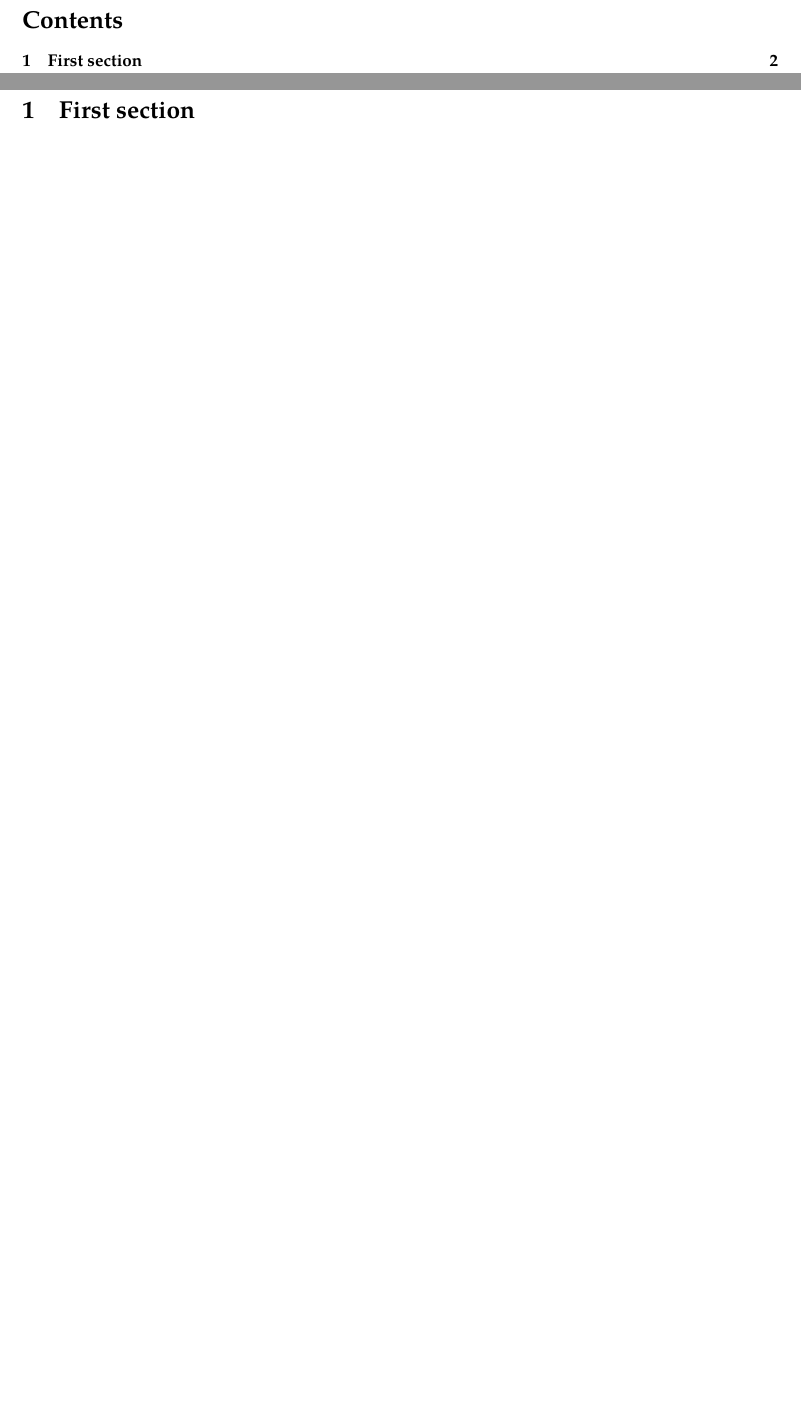
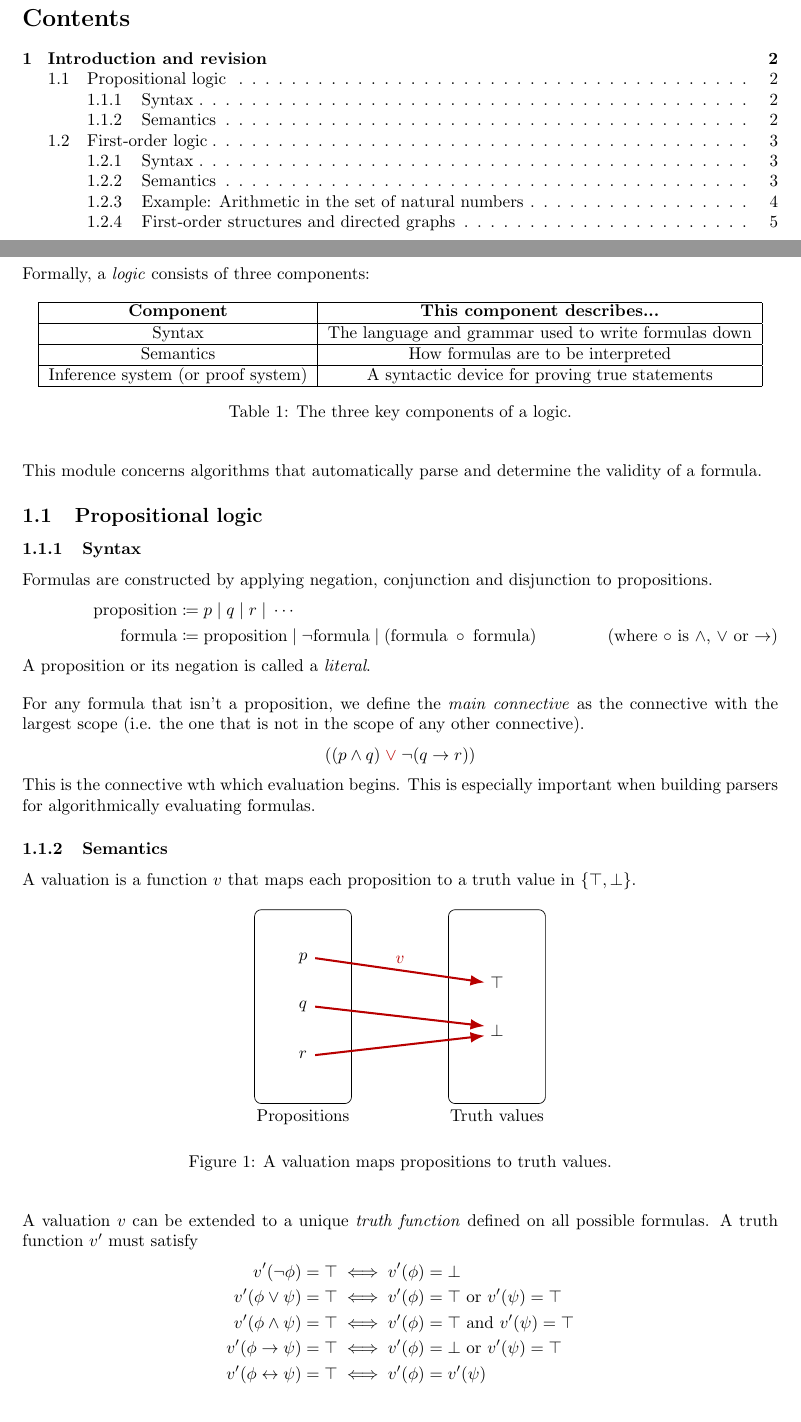
Before and after one commit to raphaellith/LogicNotes, a LaTeX document (main.tex, which reads Sections/01_IntroductionAndRevision.tex): two parts of pages 1 and 2 of 2 before the commit and two parts of pages 1 and 2 of 5 after it, joined at a grey line, cut so that both start at the same text, the shorter picture padded with empty space. The pictures show the PDF file main.pdf that the author committed with the source.

Commit message:
Finished lecture 1

```diff
--- /dev/null
+++ b/Sections/01_IntroductionAndRevision.tex
@@ -0,0 +1,82 @@
+\section{Introduction and revision}
+
+Formally, a \emph{logic} consists of three components:
+
+\begin{table}[H]
+    \centering
+    \begin{tabular}{|c|c|}
+        \hline
+        \textbf{Component} & \textbf{This component describes...}\\
+        \hline
+        Syntax & The language and grammar used to write formulas down\\
+        \hline
+        Semantics & How formulas are to be interpreted\\
+        \hline
+        Inference system (or proof system) & A syntactic device for proving true statements\\
+        \hline
+    \end{tabular}
+
+    \caption{The three key components of a logic.}
+    \label{tab:Ch01-components-of-a-logic}
+\end{table}
+
+This module concerns algorithms that automatically parse and determine the validity of a formula.
+
+
+\subsection{Propositional logic}
+
+\subsubsection{Syntax}
+
+Formulas are constructed by applying negation, conjunction and disjunction to propositions.
+%
+\begin{align*}
+    \text{proposition} &\coloneq p \;\vert\; q \;\vert\; r \;\vert\; \cdots\\
+    \text{formula} &\coloneq \text{proposition} \;\vert\; \neg \text{formula} \;\vert\; (\text{formula} \;\circ\; \text{formula})  \tag{where \(\circ\) is \(\land\), \(\lor\) or \(\rightarrow\)}
+\end{align*}
+%
+A proposition or its negation is called a \emph{literal}.
+
+For any formula that isn't a proposition, we define the \emph{main connective} as the connective with the largest scope (i.e. the one that is not in the scope of any other connective).
+%
+\[((p \land q) \;{\color{BrickRed} \lor}\; \neg (q \rightarrow r))\]
+%
+This is the connective wth which evaluation begins. This is especially important when building parsers for algorithmically evaluating formulas.
+
+
+\subsubsection{Semantics}
+
+A valuation is a function \(v\) that maps each proposition to a truth value in \(\{\top, \bot\}\).
+
+\begin{figure}[H]
+    \centering
+    \begin{tikzpicture}
+        \draw[rounded corners] (-3, 0) rectangle (-1, -4) {};
+        \draw[rounded corners] (1, 0) rectangle (3, -4) {};
+
+        \node[align=center, anchor=center] at (-2, -1) {\(p\)};
+        \node[align=center, anchor=center] at (-2, -2) {\(q\)};
+        \node[align=center, anchor=center] at (-2, -3) {\(r\)};
+
+        \node[align=center, anchor=center] at (2, -1.5) {\(\top\)};
+        \node[align=center, anchor=center] at (2, -2.5) {\(\bot\)};
+
+        \draw[-Latex, very thick, BrickRed] (-1.75, -1) -- (1.75, -1.5) node[pos=0.5, anchor=south] {\(v\)};
+
+        \draw[-Latex, very thick, BrickRed] (-1.75, -2) -- (1.75, -2.4);
+
+        \draw[-Latex, very thick, BrickRed] (-1.75, -3) -- (1.75, -2.6);
+
+        \node[anchor=north] at (-2, -4) {Propositions};
+
+        \node[anchor=north] at (2, -4) {Truth values};
+
+    \end{tikzpicture}
+    \caption{A valuation maps propositions to truth values.}
+    \label{fig:Ch01-valuation}
+\end{figure}
+
+A valuation \(v\) can be extended to a unique \emph{truth function} defined on all possible formulas. A truth function \(v'\) must satisfy
+%
+\begin{align*}
+    v'(\neg \phi) = \top &\iff v'(\phi) = \bot\\
+    v'(\phi \lor \psi) = \top &\iff v'(\phi) = \top \text{ or } v'(\psi) = \top\\
@@ -0,0 +86 @@
+\end{align*}
@@ -0,0 +164,8 @@
+\begin{align*}
+    S \models_A p^n (t_0, t_1, \cdots, t_{n-1}) &\iff (t_0^{S, A}, t_1^{S, A}, \cdots, t_{n-1}^{S, A}) \in I_p (p^n)\\
+    S \models_A \neg \text{formula} &\iff S \not\models_A \text{formula}\\
+    S \models_A (\text{formula}_0 \lor \text{formula}_1) &\iff S \models_A \text{formula}_0 \text{ or } S \models_A \text{formula}_1\\
+    % S \models_A (\text{formula}_0 \land \text{formula}_1) &\iff S \models_A \text{formula}_0 \text{ and } S \models_A \text{formula}_1\\
+    % S \models_A (\text{formula}_0 \rightarrow \text{formula}_1) &\iff S \not\models_A \text{formula}_0 \text{ or } S \models_A \text{formula}_1\\
+    S \models_A \exists v\; \text{formula} &\iff S \models_{A[x \mapsto d]} \text{formula for some } d \in D
+\end{align*}
@@ -0,0 +188,5 @@
+\subsubsection{Example: Arithmetic in the set of natural numbers}
+
+Consider the first-order language \(L(C, F, P)\) defined as follows. Also assume a countably infinite set \(V\) of variable symbols.
+%
+\begin{align*}
@@ -0,0 +206,17 @@
+\end{itemize}
+%
+Of the four terms shown above, only the first and third ones are closed terms because they contain no variable symbols.
+
+An atom is a string of symbols that represents the output of a predicate, which is a truth value.
+%
+\begin{itemize}
+    \item \(1 = 2\)
+    \item \(y < 3\)
+    \item \(x + 1 < 2 \times z + 3\)
+\end{itemize}
+%
+Finally, a formula is constructed by applying conjunctions, disjunctions, negations and quantifiers to atoms.
+%
+\begin{itemize}
+    \item \(1 = 2 \;\land\; y < 3\)
+    \item \(\neg \forall x\; \exists z\;\; x + 1 < 2 \times z + 3\)
@@ -0,0 +229,24 @@
+\begin{itemize}
+    \item \(I_c\) is a function that maps numerical symbols to the corresponding natural number.
+    %
+    \begin{align*}
+        I_c (1) &= 1\\
+        I_c (2) &= 2\\
+        I_c (3) &= 3\\
+        &\;\;\vdots
+    \end{align*}
+
+    \item \(I_f\) is a function such that \(I_f (+)\) and \(I_f (\times)\) returns the addition and multiplication operations in arithmetic respectively.
+
+    \item \(I_p\) is a function such that \(I_p (=)\) is the relation given by \(\{(n, n) : n \in \mathbb{N}\}\) while \(I_p (<)\) is the relation given by \(\{(m, n) \in \mathbb{N}^2 : m < n\}\).
+\end{itemize}
+%
+This structure \(N\) is the structure of ordinary arithmetic\footnote{There is also a similar structure \(R = (\mathbb{R}, I)\) where the domain is the set of real numbers.}.
+
+
+
+\subsubsection{First-order structures and directed graphs}
+
+Consider a first-order language with only one binary predicate symbol \(p\).
+%
+\[L(C, F, {\color{BrickRed} \{p\}})\]
```
Also changed, not shown: Sections/01_FirstSection.tex (deleted, +0 -1 lines), main.tex (+7 -6 lines), main.pdf, Sections/01_IntroductionAndRevision.tex (135 more changed lines), 5 other files.
